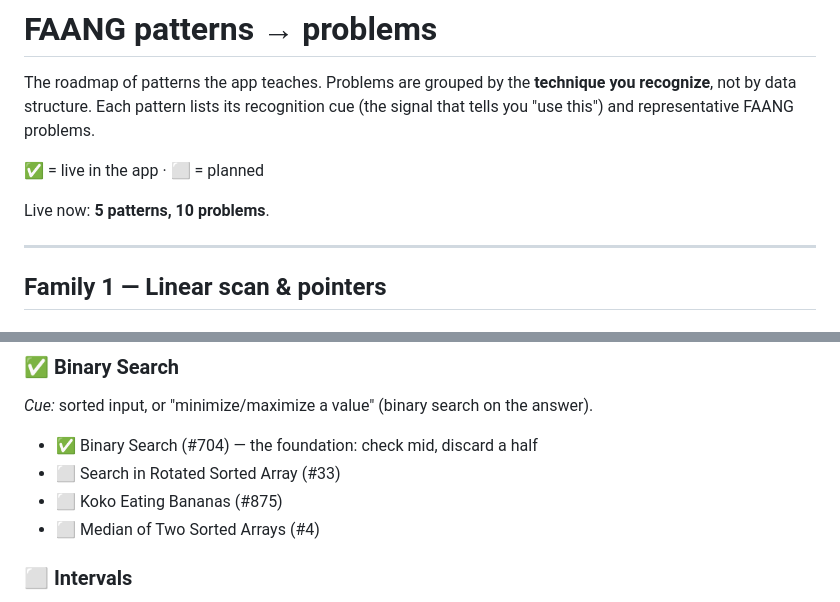
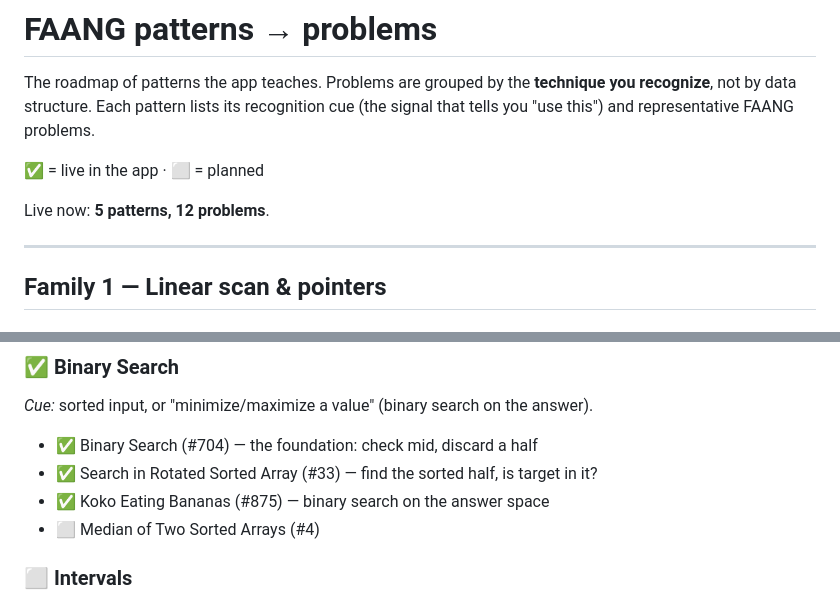
Before and after one commit to swapp1990/problem-recall, a Markdown page: PATTERNS.md, 2 parts joined by grey strips. Rendered like a GitHub page.

Commit message:
Update PATTERNS.md: #33 and #875 live (5 patterns, 12 problems)
Co-Authored-By: Claude Opus 4.7 <noreply@anthropic.com>

```diff
--- a/PATTERNS.md
+++ b/PATTERNS.md
@@ -6,7 +6,7 @@ you recognize**, not by data structure. Each pattern lists its recognition cue
 
 ✅ = live in the app · ⬜ = planned
 
-Live now: **5 patterns, 10 problems**.
+Live now: **5 patterns, 12 problems**.
 
 ---
 
@@ -49,8 +49,8 @@ Live now: **5 patterns, 10 problems**.
 ### ✅ Binary Search
 *Cue:* sorted input, or "minimize/maximize a value" (binary search on the answer).
 - ✅ Binary Search (#704) — the foundation: check mid, discard a half
-- ⬜ Search in Rotated Sorted Array (#33)
-- ⬜ Koko Eating Bananas (#875)
+- ✅ Search in Rotated Sorted Array (#33) — find the sorted half, is target in it?
+- ✅ Koko Eating Bananas (#875) — binary search on the answer space
 - ⬜ Median of Two Sorted Arrays (#4)
 
 ### ⬜ Intervals
```
